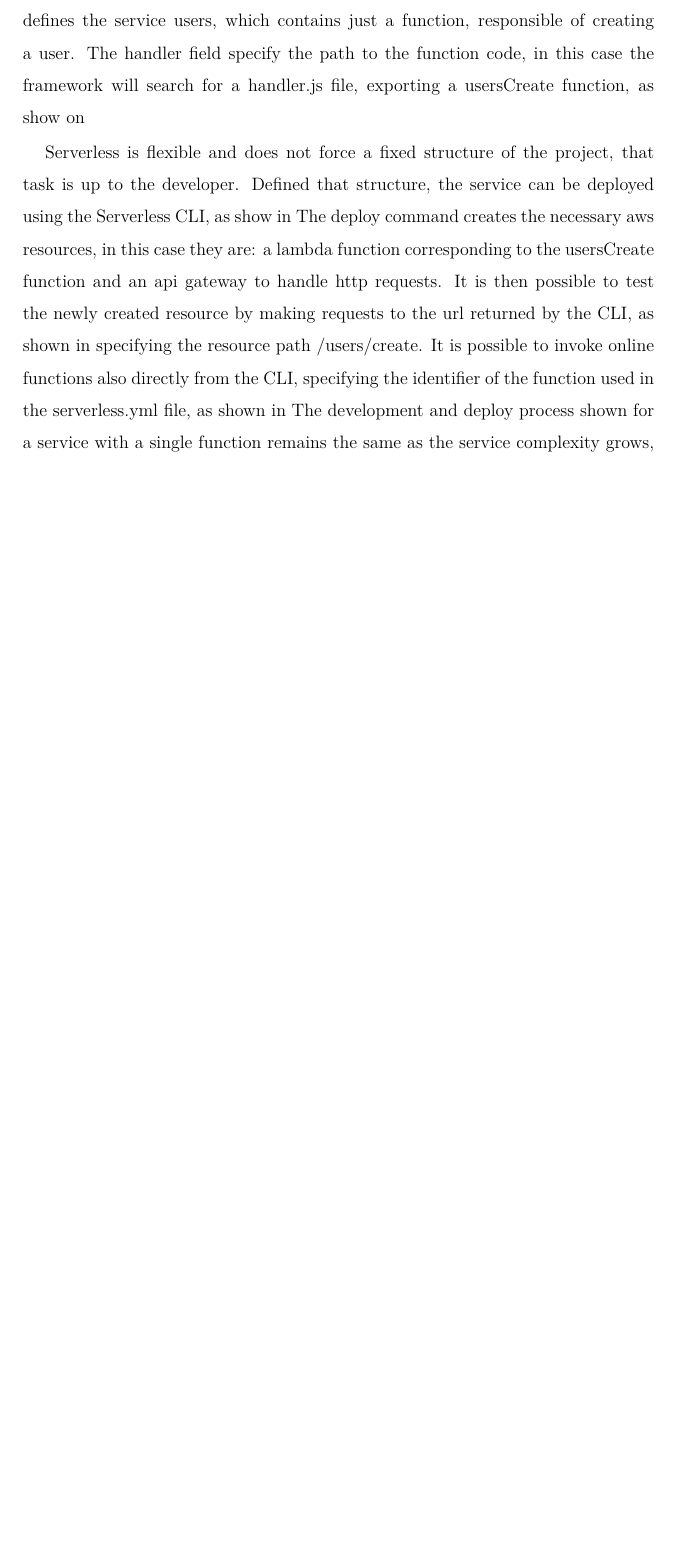
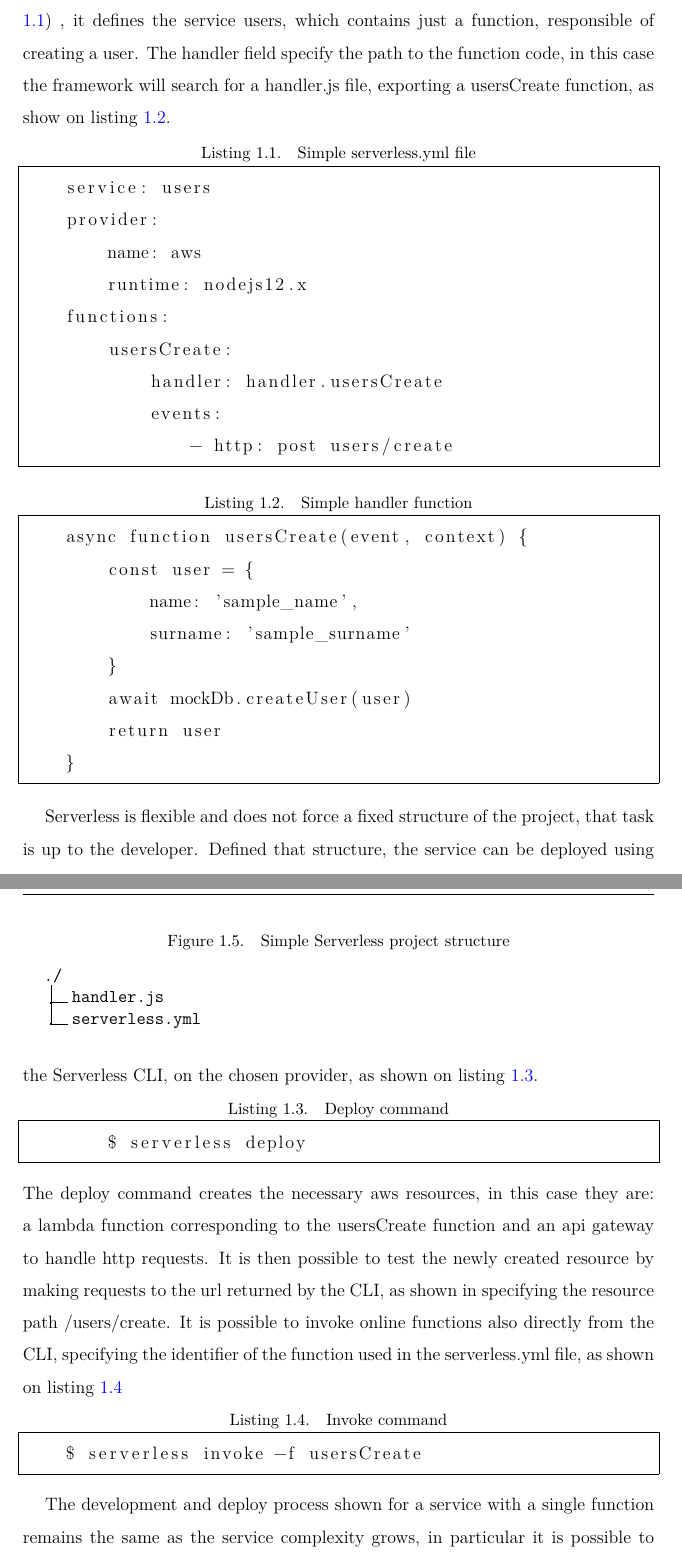
Before and after one commit to androsanta/Thesis, a LaTeX document (main.tex, which reads source/intro.tex): part of page 12 of 28 before the commit and two parts of pages 12 and 13 of 28 after it, the two joined at a grey line, cut so that both start at the same text, the shorter picture padded with empty space. Compiled offline with pdfLaTeX.

Commit message:
Chapter Introduction: code listings

```diff
--- a/main.tex
+++ b/main.tex
@@ -1,4 +1,4 @@
-\documentclass[
+\documentclass[%
     corpo=12pt,
     twoside,
     oldstyle,
@@ -11,8 +11,15 @@
 \usepackage[T1]{fontenc}     % codifica dei font
 \usepackage{lmodern}         % scelta dei font
 \usepackage{hyperref}
+\usepackage{dirtree}
+\usepackage{listings}
+% \usepackage{packages/tslistings} @todo set style
 
-\hypersetup{
+\lstset{%
+    frame=single
+}
+
+\hypersetup{%
     pdfpagemode={UseOutlines},
     bookmarksopen,
     pdfstartview={FitH},
--- a/source/intro.tex
+++ b/source/intro.tex
@@ -163,34 +164,61 @@
 
     A service is described by a file, located at the root directory of the project, and
     composed in the format \href{https://yaml.org/}{Yaml} or Json.
-    Below is a simple serverless.yml file % todo (\ref{fig:...})
+    Below is a simple serverless.yml file (listing \ref{lst:simple_sls_yml})
     , it defines the service users, which
     contains just a function, responsible of creating a user. The handler field specify
     the path to the function code, in this case the framework will search for a handler.js file,
-    exporting a usersCreate function, as show on % todo \ref{fig:...}.
+    exporting a usersCreate function, as show on listing \ref{lst:handler_fun}.
 
-    % @TODO insert also provider etc
-    % insert code of a sample serverless.yml file
-    % service: users
-    % functions:
-    %     usersCreate:
-    %         handler: handler.usersCreate
-    %         events:
-    %             - http: post users/create
+    % @TODO parlare un pò di più della dashboard, dire come i vari servizi possono essere
+    % organizzati sotto una singola app e diverse app sotto un unica organization
 
-    % insert code of a sample handler
-    % async function usersCreate(event, context) {
-    %     const user = { name: 'sample_name', surname: 'sample_surname' }
-    %     await mockDb.createUser(user)
-    %     return user
-    % }
+    \begin{lstlisting}[caption=Simple serverless.yml file, label={lst:simple_sls_yml}]
+    service: users
+    provider:
+        name: aws
+        runtime: nodejs12.x
+    functions:
+        usersCreate:
+            handler: handler.usersCreate
+            events:
+                - http: post users/create
+    \end{lstlisting}
+
+    \begin{lstlisting}[caption=Simple handler function, label={lst:handler_fun}]
+    async function usersCreate(event, context) {
+        const user = {
+            name: 'sample_name',
+            surname: 'sample_surname'
+        }
+        await mockDb.createUser(user)
+        return user
+    }
+    \end{lstlisting}
+
+    % @todo parlare anche di event e context, cosa contengono etc..
+
+    \begin{figure}
+        \caption{Simple Serverless project structure}
+        \label{fig:sls_project_structure}
+        \begin{minipage}{\linewidth}
+            \dirtree{%
+                .1 ./.
+                .2 handler.js.
+                .2 serverless.yml.
+            }
+        \end{minipage}
+    \end{figure}
 
     Serverless is flexible and does not force a fixed structure of the project, that
     task is up to the developer.
-    Defined that structure, the service can be deployed using the Serverless CLI, as
-    show in % \ref{fig:...}
-    % command: $ serverless deploy
+    Defined that structure, the service can be deployed using the Serverless CLI, on
+    the chosen provider, as shown on listing \ref{lst:sls_deploy}.
+    % @todo dire anche qualcosa sul fatto che il deploy si possa fare su diversi ambienti
     % show also deploy output
+    \begin{lstlisting}[caption=Deploy command, label={lst:sls_deploy}]
+        $ serverless deploy
+    \end{lstlisting}
     The deploy command creates the necessary aws resources, in this case they are:
     a lambda function corresponding to the usersCreate function and an api gateway to
     handle http requests.
@@ -198,8 +226,12 @@
     url returned by the CLI, as shown in % \ref{fig:...} figure of deploy log
     specifying the resource path /users/create.
     It is possible to invoke online functions also directly from the CLI,
-    specifying the identifier of the function used in the serverless.yml file, as shown in % \ref{} or code
-    % command: $ serverless invoke -f usersCreate
+    specifying the identifier of the function used in the serverless.yml file, as shown
+    on listing \ref{lst:sls_invoke}
+    \begin{lstlisting}[caption=Invoke command, label={lst:sls_invoke}]
+    $ serverless invoke -f usersCreate
+    \end{lstlisting}
+
     The development and deploy process shown for a service with a single function
     remains the same as the service complexity grows, in particular it is possible to
     modify and deploy a single function at a time, since each function has its own
```
Also changed, not shown: pdf/thesis.pdf, source/intro.tex (8 more changed lines).
